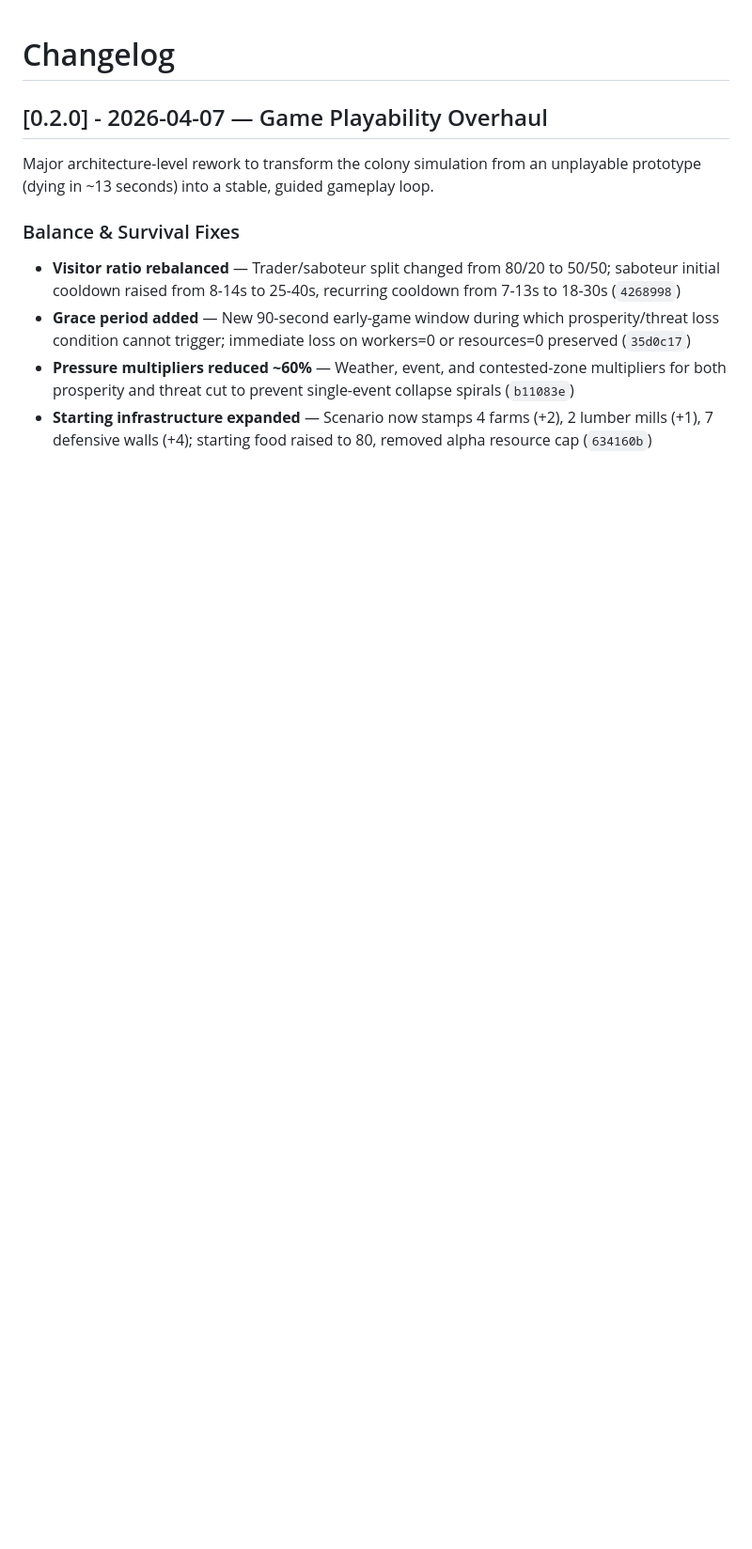
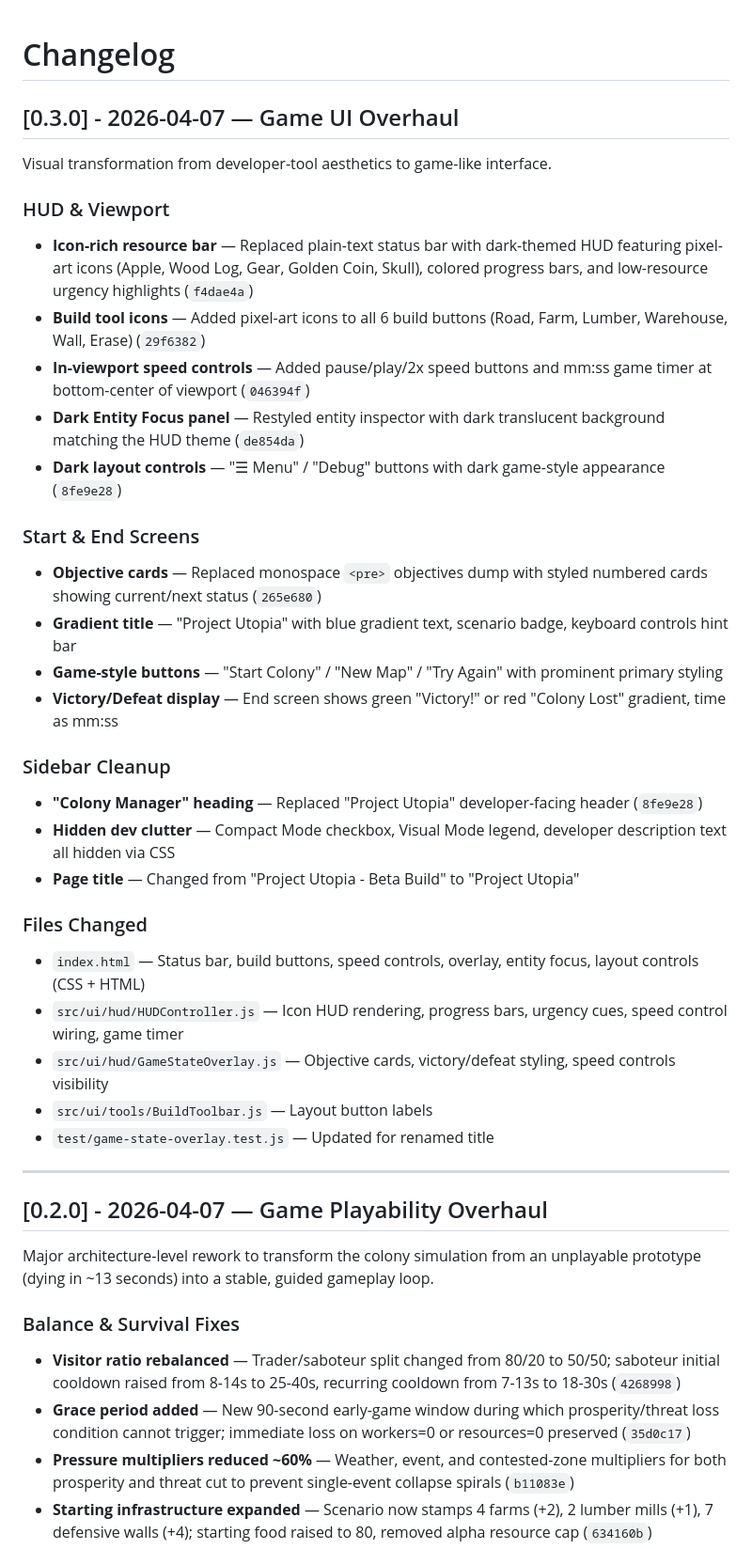
Before and after one commit to DaizeDong/Project-Utopia, a Markdown page: CHANGELOG.md, the part around the change. Shown at 94% size. Drawn GitHub-style; blank space fills up the shorter version.

Commit message:
docs: add v0.3.0 changelog for game UI overhaul
Co-Authored-By: Claude Opus 4.6 <noreply@anthropic.com>

```diff
--- a/CHANGELOG.md
+++ b/CHANGELOG.md
@@ -1,4 +1,39 @@
 # Changelog
+
+## [0.3.0] - 2026-04-07 — Game UI Overhaul
+
+Visual transformation from developer-tool aesthetics to game-like interface.
+
+### HUD & Viewport
+
+- **Icon-rich resource bar** — Replaced plain-text status bar with dark-themed HUD featuring pixel-art icons (Apple, Wood Log, Gear, Golden Coin, Skull), colored progress bars, and low-resource urgency highlights (`f4dae4a`)
+- **Build tool icons** — Added pixel-art icons to all 6 build buttons (Road, Farm, Lumber, Warehouse, Wall, Erase) (`29f6382`)
+- **In-viewport speed controls** — Added pause/play/2x speed buttons and mm:ss game timer at bottom-center of viewport (`046394f`)
+- **Dark Entity Focus panel** — Restyled entity inspector with dark translucent background matching the HUD theme (`de854da`)
+- **Dark layout controls** — "☰ Menu" / "Debug" buttons with dark game-style appearance (`8fe9e28`)
+
+### Start & End Screens
+
+- **Objective cards** — Replaced monospace `<pre>` objectives dump with styled numbered cards showing current/next status (`265e680`)
+- **Gradient title** — "Project Utopia" with blue gradient text, scenario badge, keyboard controls hint bar
+- **Game-style buttons** — "Start Colony" / "New Map" / "Try Again" with prominent primary styling
+- **Victory/Defeat display** — End screen shows green "Victory!" or red "Colony Lost" gradient, time as mm:ss
+
+### Sidebar Cleanup
+
+- **"Colony Manager" heading** — Replaced "Project Utopia" developer-facing header (`8fe9e28`)
+- **Hidden dev clutter** — Compact Mode checkbox, Visual Mode legend, developer description text all hidden via CSS
+- **Page title** — Changed from "Project Utopia - Beta Build" to "Project Utopia"
+
+### Files Changed
+
+- `index.html` — Status bar, build buttons, speed controls, overlay, entity focus, layout controls (CSS + HTML)
+- `src/ui/hud/HUDController.js` — Icon HUD rendering, progress bars, urgency cues, speed control wiring, game timer
+- `src/ui/hud/GameStateOverlay.js` — Objective cards, victory/defeat styling, speed controls visibility
+- `src/ui/tools/BuildToolbar.js` — Layout button labels
+- `test/game-state-overlay.test.js` — Updated for renamed title
+
+---
 
 ## [0.2.0] - 2026-04-07 — Game Playability Overhaul
 
```
